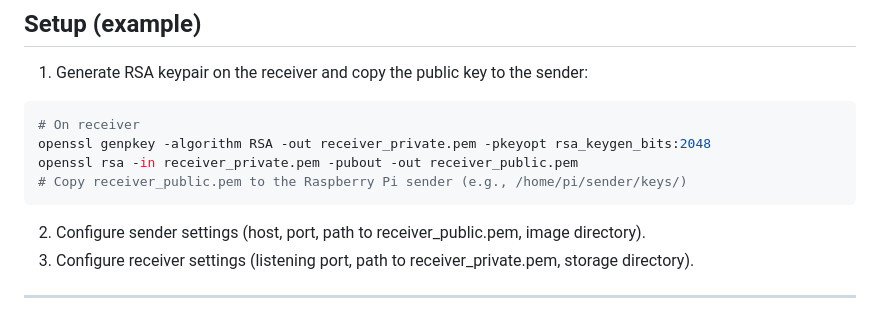
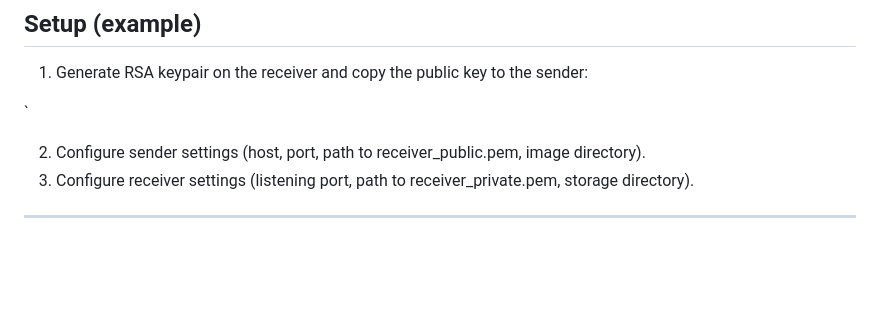
Before and after one commit to Abhijithhhhkkkk/secure_image_transmission_using_hybrid_encryption, a Markdown page: README.md, the part around the change. Drawn GitHub-style; blank space fills up the shorter version.

Commit message:
Update README to remove RSA keypair generation steps
Removed RSA keypair generation instructions from setup.

````diff
--- a/README.md
+++ b/README.md
@@ -74,12 +74,7 @@ Example:
 
 1. Generate RSA keypair on the receiver and copy the public key to the sender:
 
-```bash
-# On receiver
-openssl genpkey -algorithm RSA -out receiver_private.pem -pkeyopt rsa_keygen_bits:2048
-openssl rsa -in receiver_private.pem -pubout -out receiver_public.pem
-# Copy receiver_public.pem to the Raspberry Pi sender (e.g., /home/pi/sender/keys/)
-```
+`
 
 2. Configure sender settings (host, port, path to receiver_public.pem, image directory).
 3. Configure receiver settings (listening port, path to receiver_private.pem, storage directory).
````
